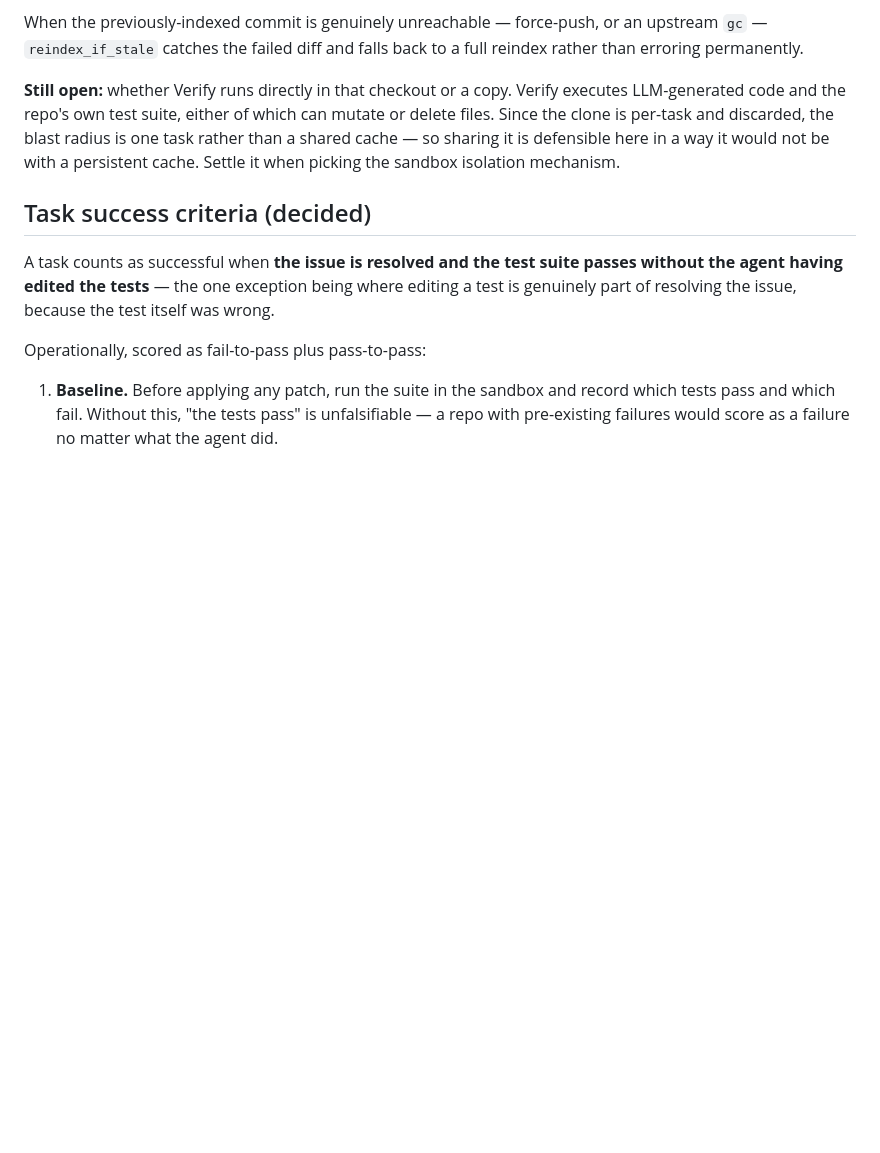
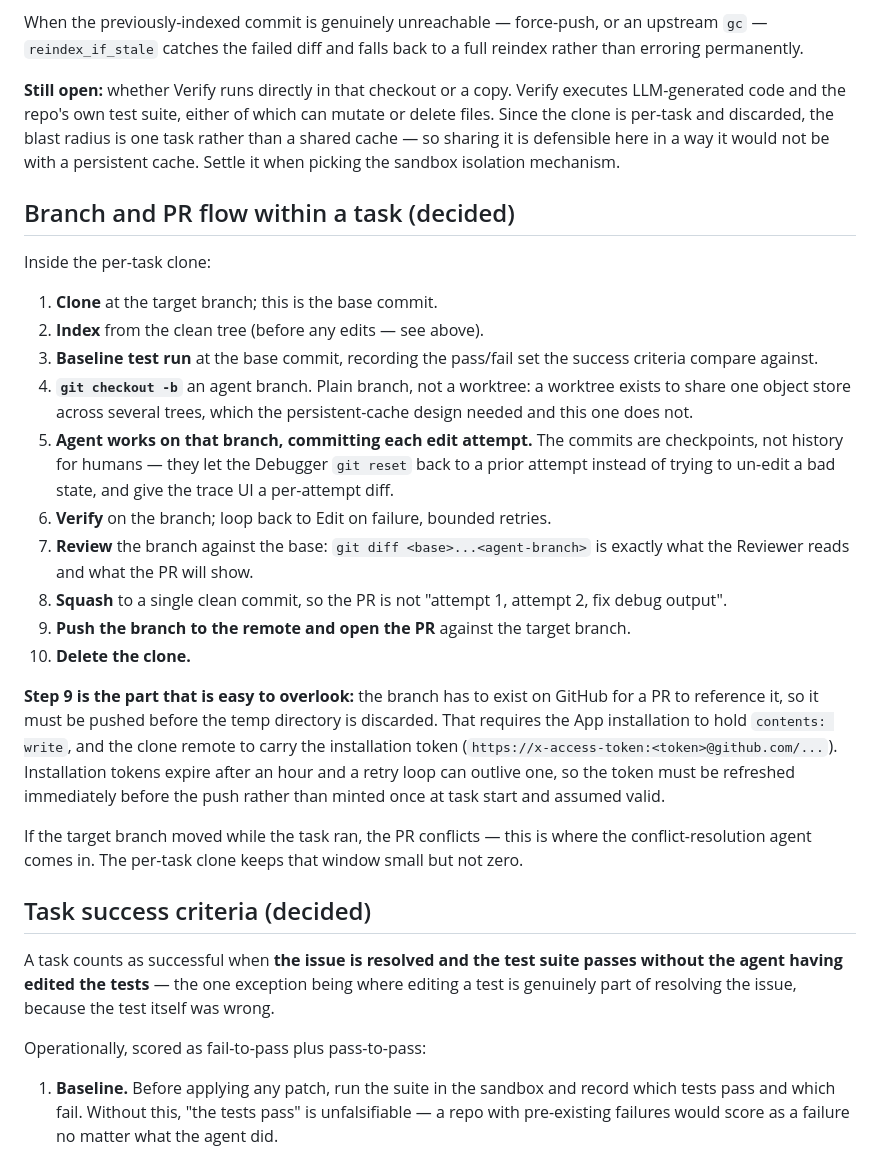
Before and after one commit to repolace/repolace, a Markdown page: CLAUDE.md, the part around the change. Rendered like a GitHub page; blank space fills up the shorter version.

Commit message:
Record the branch and PR flow within a task
Agreed shape: clone, branch, work on the branch with commits, verify,
diff against the base, open a PR from it.

One simplification to the proposal: plain `git checkout -b` rather
than a worktree. A worktree exists to share one object store across
several working trees, which the persistent-cache design needed. With
one disposable clone per task there is nothing to share, so the
worktree is machinery without a job. It would only earn its keep if
several tasks later run off a single cached clone.

Three additions:

- The branch has to reach GitHub. A PR references a remote branch, so
  the push must happen before the temp clone is deleted -- easy to
  miss when the mental model is "work locally, then open a PR". That
  needs contents: write on the installation, and the clone remote
  carrying the installation token. Those tokens expire after an hour
  and a bounded retry loop can outlive one, so it has to be refreshed
  immediately before the push, not minted once at task start.

- Commit each edit attempt during the loop. The commits are
  checkpoints rather than history for humans: they let the Debugger
  git reset to a previous attempt instead of un-editing its way out
  of a bad state, and give the Phase 2/3 trace UI a per-attempt diff.
  Squash before pushing so the PR is one clean commit.

- Run the baseline test suite at the base commit before branching.
  That is the pass/fail set the success criteria compare against, and
  it has to be captured while the tree is still unmodified.

Co-Authored-By: Claude Opus 5 <noreply@anthropic.com>
Claude-Session: https://claude.ai/code/session_016KN2G8BZBz7zov9mjn6ZuQ

```diff
--- a/CLAUDE.md
+++ b/CLAUDE.md
@@ -158,6 +158,25 @@ When the previously-indexed commit is genuinely unreachable — force-push, or a
 
 **Still open:** whether Verify runs directly in that checkout or a copy. Verify executes LLM-generated code and the repo's own test suite, either of which can mutate or delete files. Since the clone is per-task and discarded, the blast radius is one task rather than a shared cache — so sharing it is defensible here in a way it would not be with a persistent cache. Settle it when picking the sandbox isolation mechanism.
 
+## Branch and PR flow within a task (decided)
+
+Inside the per-task clone:
+
+1. **Clone** at the target branch; this is the base commit.
+2. **Index** from the clean tree (before any edits — see above).
+3. **Baseline test run** at the base commit, recording the pass/fail set the success criteria compare against.
+4. **`git checkout -b`** an agent branch. Plain branch, not a worktree: a worktree exists to share one object store across several trees, which the persistent-cache design needed and this one does not.
+5. **Agent works on that branch, committing each edit attempt.** The commits are checkpoints, not history for humans — they let the Debugger `git reset` back to a prior attempt instead of trying to un-edit a bad state, and give the trace UI a per-attempt diff.
+6. **Verify** on the branch; loop back to Edit on failure, bounded retries.
+7. **Review** the branch against the base: `git diff <base>...<agent-branch>` is exactly what the Reviewer reads and what the PR will show.
+8. **Squash** to a single clean commit, so the PR is not "attempt 1, attempt 2, fix debug output".
+9. **Push the branch to the remote and open the PR** against the target branch.
+10. **Delete the clone.**
+
+**Step 9 is the part that is easy to overlook:** the branch has to exist on GitHub for a PR to reference it, so it must be pushed before the temp directory is discarded. That requires the App installation to hold `contents: write`, and the clone remote to carry the installation token (`https://x-access-token:<token>@github.com/...`). Installation tokens expire after an hour and a retry loop can outlive one, so the token must be refreshed immediately before the push rather than minted once at task start and assumed valid.
+
+If the target branch moved while the task ran, the PR conflicts — this is where the conflict-resolution agent comes in. The per-task clone keeps that window small but not zero.
+
 ## Task success criteria (decided)
 
 A task counts as successful when **the issue is resolved and the test suite passes without the agent having edited the tests** — the one exception being where editing a test is genuinely part of resolving the issue, because the test itself was wrong.
```
